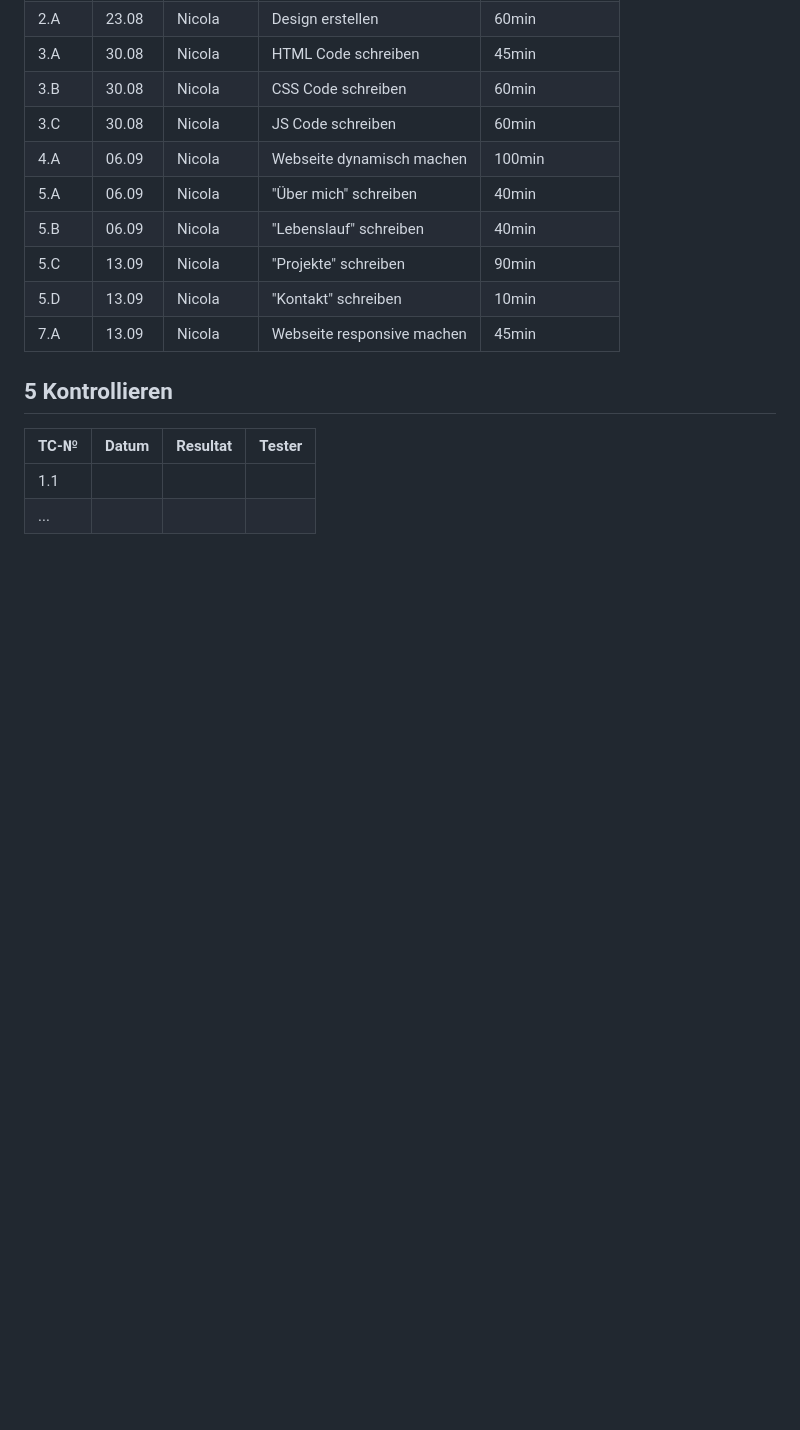
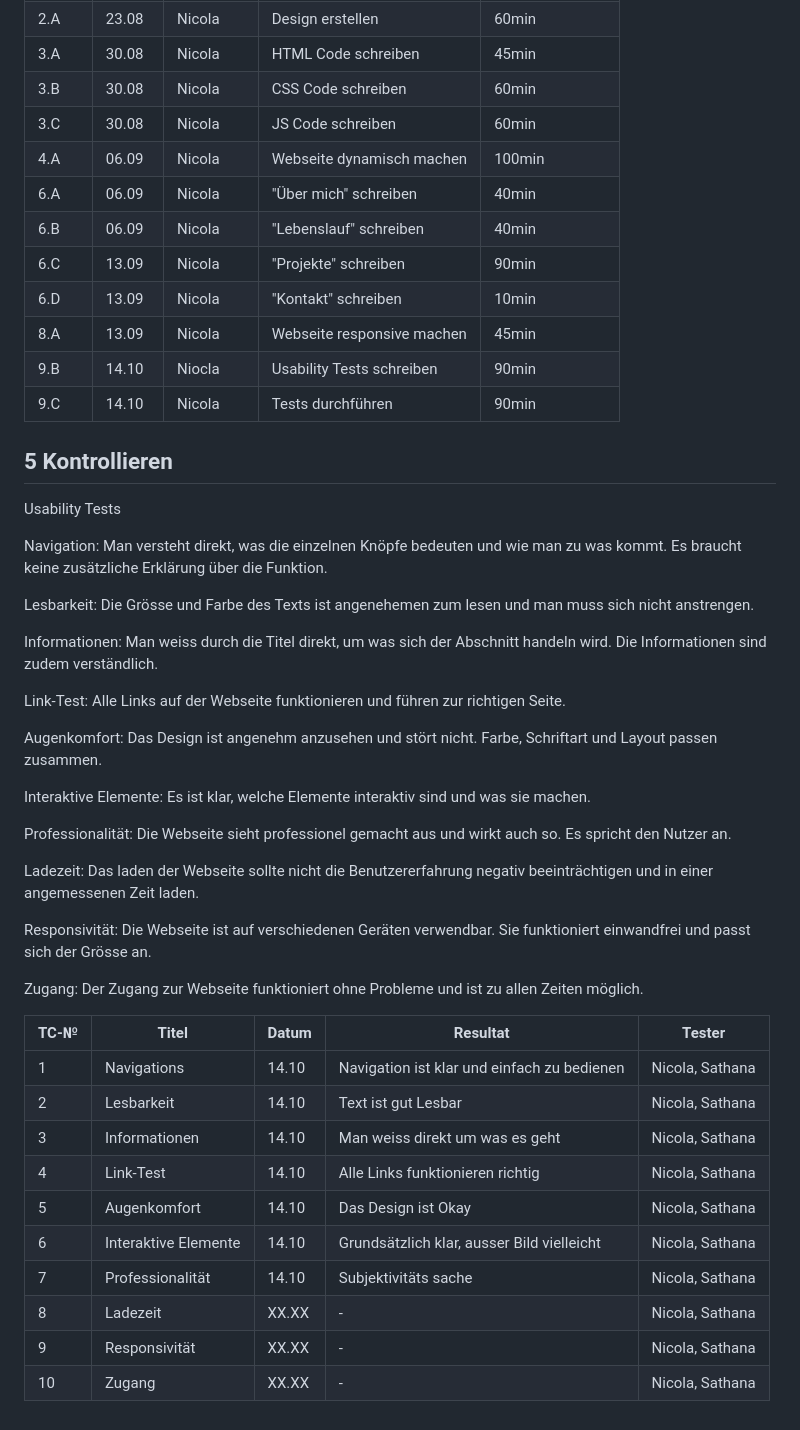
Before and after one commit to HeliumxD/ILA_0110, a Markdown page: README.md, the part around the change printed below. Drawn GitHub-style; blank space fills up the shorter version.

```diff
--- a/README.md
+++ b/README.md
@@ -69,15 +74,57 @@ da sonst die Zeit sehr knapp wird.
 | 3.B  | 30.08 | Nicola | CSS Code schreiben | 60min |
 | 3.C  | 30.08 | Nicola | JS Code schreiben | 60min |
 | 4.A  | 06.09 | Nicola | Webseite dynamisch machen | 100min |
-| 5.A  | 06.09 | Nicola | "Über mich" schreiben | 40min |
-| 5.B  | 06.09 | Nicola | "Lebenslauf" schreiben | 40min |
-| 5.C  | 13.09 | Nicola | "Projekte" schreiben | 90min |
-| 5.D  | 13.09 | Nicola | "Kontakt" schreiben | 10min |
-| 7.A  | 13.09 | Nicola | Webseite responsive machen | 45min |
+| 6.A  | 06.09 | Nicola | "Über mich" schreiben | 40min |
+| 6.B  | 06.09 | Nicola | "Lebenslauf" schreiben | 40min |
+| 6.C  | 13.09 | Nicola | "Projekte" schreiben | 90min |
+| 6.D  | 13.09 | Nicola | "Kontakt" schreiben | 10min |
+| 8.A  | 13.09 | Nicola | Webseite responsive machen | 45min |
+| 9.B  | 14.10 | Niocla | Usability Tests schreiben | 90min |
+| 9.C  | 14.10 | Nicola | Tests durchführen | 90min |
 
 ## 5 Kontrollieren
 
-| TC-№ | Datum | Resultat | Tester |
-| ---- | ----- | -------- | ------ |
-| 1.1  |       |          |        |
-| ...  |       |          |        |
+Usability Tests
+
+Navigation:
+Man versteht direkt, was die einzelnen Knöpfe bedeuten und wie man zu was kommt. Es braucht keine zusätzliche Erklärung über die Funktion.
+
+Lesbarkeit:
+Die Grösse und Farbe des Texts ist angenehemen zum lesen und man muss sich nicht anstrengen.
+
+Informationen:
+Man weiss durch die Titel direkt, um was sich der Abschnitt handeln wird. Die Informationen sind zudem verständlich.
+
+Link-Test:
+Alle Links auf der Webseite funktionieren und führen zur richtigen Seite.
+
+Augenkomfort:
+Das Design ist angenehm anzusehen und stört nicht. Farbe, Schriftart und Layout passen zusammen.
+
+Interaktive Elemente:
+Es ist klar, welche Elemente interaktiv sind und was sie machen.
+
+Professionalität:
+Die Webseite sieht professionel gemacht aus und wirkt auch so. Es spricht den Nutzer an.
+
+Ladezeit:
+Das laden der Webseite sollte nicht die Benutzererfahrung negativ beeinträchtigen und in einer angemessenen Zeit laden.
+
+Responsivität:
+Die Webseite ist auf verschiedenen Geräten verwendbar. Sie funktioniert einwandfrei und passt sich der Grösse an.
+
+Zugang:
+Der Zugang zur Webseite funktioniert ohne Probleme und ist zu allen Zeiten möglich.
+
+| TC-№ | Titel | Datum | Resultat | Tester |
+| ---- | ----- | ----- | -------- | ------ |
+| 1    | Navigations | 14.10 | Navigation ist klar und einfach zu bedienen | Nicola, Sathana |
+| 2    | Lesbarkeit  | 14.10 | Text ist gut Lesbar | Nicola, Sathana |
+| 3    | Informationen | 14.10 | Man weiss direkt um was es geht | Nicola, Sathana |
+| 4    | Link-Test | 14.10 | Alle Links funktionieren richtig | Nicola, Sathana |
+| 5    | Augenkomfort | 14.10 | Das Design ist Okay | Nicola, Sathana |
+| 6    | Interaktive Elemente | 14.10 | Grundsätzlich klar, ausser Bild vielleicht | Nicola, Sathana |
+| 7    | Professionalität | 14.10 | Subjektivitäts sache | Nicola, Sathana |
+| 8    | Ladezeit | XX.XX | - | Nicola, Sathana |
+| 9    | Responsivität | XX.XX | - | Nicola, Sathana |
+| 10   | Zugang | XX.XX | - | Nicola, Sathana |
```
Also changed, not shown: other parts of README.md (+26 -21 lines).
